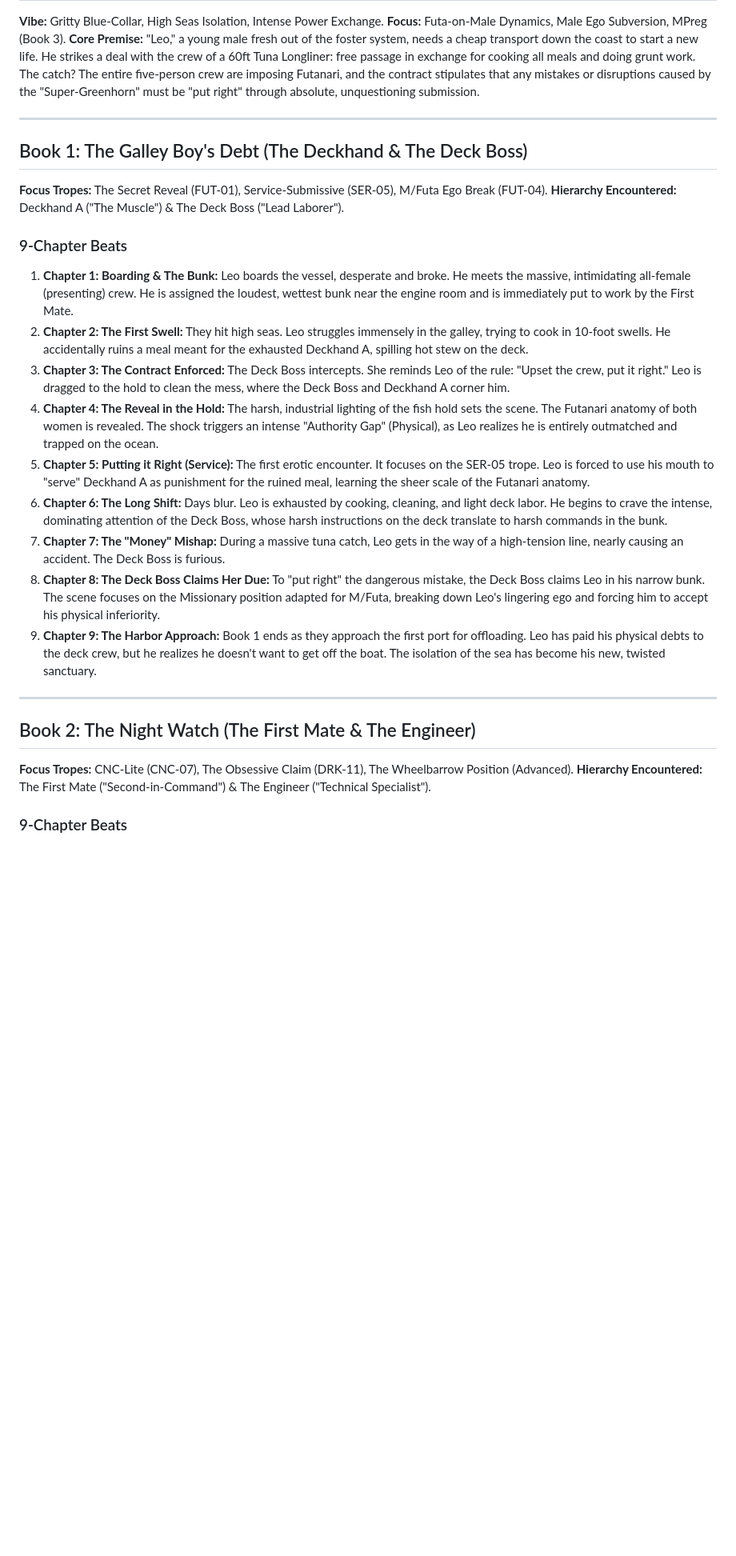
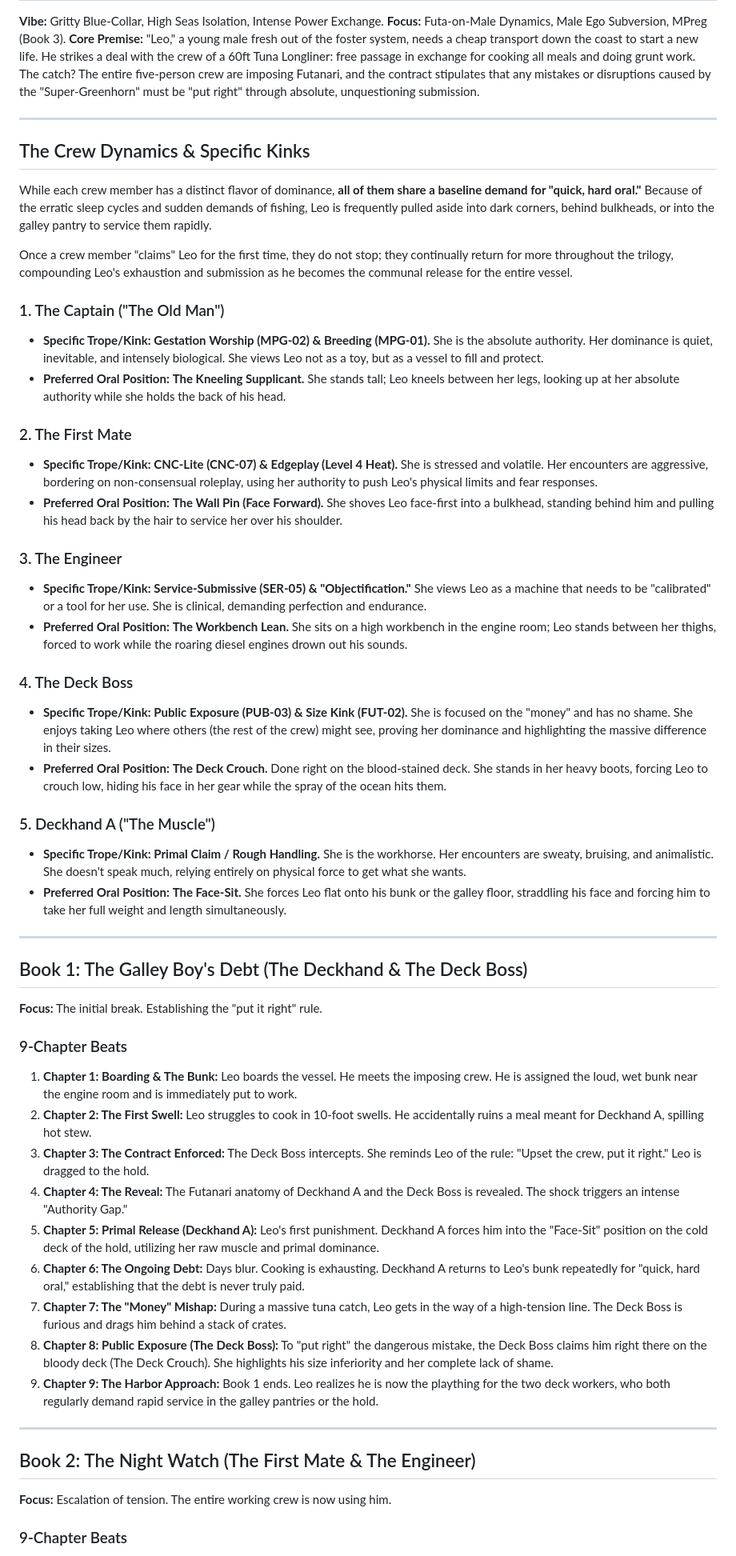
Before and after one commit to commsnake/futanari-fictio, a Markdown page: longliner_story_arc.md, the part around one of its changes. Shown at 80% size. GitHub-like rendering; blank space fills up the shorter version.

```diff
--- a/longliner_story_arc.md
+++ b/longliner_story_arc.md
@@ -6,27 +6,53 @@
 
 ---
 
+## The Crew Dynamics & Specific Kinks
+
+While each crew member has a distinct flavor of dominance, **all of them share a baseline demand for "quick, hard oral."** Because of the erratic sleep cycles and sudden demands of fishing, Leo is frequently pulled aside into dark corners, behind bulkheads, or into the galley pantry to service them rapidly.
+
+Once a crew member "claims" Leo for the first time, they do not stop; they continually return for more throughout the trilogy, compounding Leo's exhaustion and submission as he becomes the communal release for the entire vessel.
+
+### 1. The Captain ("The Old Man")
+* **Specific Trope/Kink:** **Gestation Worship (MPG-02) & Breeding (MPG-01).** She is the absolute authority. Her dominance is quiet, inevitable, and intensely biological. She views Leo not as a toy, but as a vessel to fill and protect.
+* **Preferred Oral Position:** **The Kneeling Supplicant.** She stands tall; Leo kneels between her legs, looking up at her absolute authority while she holds the back of his head.
+
+### 2. The First Mate
+* **Specific Trope/Kink:** **CNC-Lite (CNC-07) & Edgeplay (Level 4 Heat).** She is stressed and volatile. Her encounters are aggressive, bordering on non-consensual roleplay, using her authority to push Leo's physical limits and fear responses.
+* **Preferred Oral Position:** **The Wall Pin (Face Forward).** She shoves Leo face-first into a bulkhead, standing behind him and pulling his head back by the hair to service her over his shoulder.
+
+### 3. The Engineer
+* **Specific Trope/Kink:** **Service-Submissive (SER-05) & "Objectification."** She views Leo as a machine that needs to be "calibrated" or a tool for her use. She is clinical, demanding perfection and endurance.
+* **Preferred Oral Position:** **The Workbench Lean.** She sits on a high workbench in the engine room; Leo stands between her thighs, forced to work while the roaring diesel engines drown out his sounds.
+
+### 4. The Deck Boss
+* **Specific Trope/Kink:** **Public Exposure (PUB-03) & Size Kink (FUT-02).** She is focused on the "money" and has no shame. She enjoys taking Leo where others (the rest of the crew) might see, proving her dominance and highlighting the massive difference in their sizes.
+* **Preferred Oral Position:** **The Deck Crouch.** Done right on the blood-stained deck. She stands in her heavy boots, forcing Leo to crouch low, hiding his face in her gear while the spray of the ocean hits them.
+
+### 5. Deckhand A ("The Muscle")
+* **Specific Trope/Kink:** **Primal Claim / Rough Handling.** She is the workhorse. Her encounters are sweaty, bruising, and animalistic. She doesn't speak much, relying entirely on physical force to get what she wants.
+* **Preferred Oral Position:** **The Face-Sit.** She forces Leo flat onto his bunk or the galley floor, straddling his face and forcing him to take her full weight and length simultaneously.
+
+---
+
 ## Book 1: The Galley Boy's Debt (The Deckhand & The Deck Boss)
 
-**Focus Tropes:** The Secret Reveal (FUT-01), Service-Submissive (SER-05), M/Futa Ego Break (FUT-04).
-**Hierarchy Encountered:** Deckhand A ("The Muscle") & The Deck Boss ("Lead Laborer").
+**Focus:** The initial break. Establishing the "put it right" rule.
 
 ### 9-Chapter Beats
-1. **Chapter 1: Boarding & The Bunk:** Leo boards the vessel, desperate and broke. He meets the massive, intimidating all-female (presenting) crew. He is assigned the loudest, wettest bunk near the engine room and is immediately put to work by the First Mate.
-2. **Chapter 2: The First Swell:** They hit high seas. Leo struggles immensely in the galley, trying to cook in 10-foot swells. He accidentally ruins a meal meant for the exhausted Deckhand A, spilling hot stew on the deck.
-3. **Chapter 3: The Contract Enforced:** The Deck Boss intercepts. She reminds Leo of the rule: "Upset the crew, put it right." Leo is dragged to the hold to clean the mess, where the Deck Boss and Deckhand A corner him.
-4. **Chapter 4: The Reveal in the Hold:** The harsh, industrial lighting of the fish hold sets the scene. The Futanari anatomy of both women is revealed. The shock triggers an intense "Authority Gap" (Physical), as Leo realizes he is entirely outmatched and trapped on the ocean.
-5. **Chapter 5: Putting it Right (Service):** The first erotic encounter. It focuses on the SER-05 trope. Leo is forced to use his mouth to "serve" Deckhand A as punishment for the ruined meal, learning the sheer scale of the Futanari anatomy.
-6. **Chapter 6: The Long Shift:** Days blur. Leo is exhausted by cooking, cleaning, and light deck labor. He begins to crave the intense, dominating attention of the Deck Boss, whose harsh instructions on the deck translate to harsh commands in the bunk.
-7. **Chapter 7: The "Money" Mishap:** During a massive tuna catch, Leo gets in the way of a high-tension line, nearly causing an accident. The Deck Boss is furious.
-8. **Chapter 8: The Deck Boss Claims Her Due:** To "put right" the dangerous mistake, the Deck Boss claims Leo in his narrow bunk. The scene focuses on the Missionary position adapted for M/Futa, breaking down Leo's lingering ego and forcing him to accept his physical inferiority.
-9. **Chapter 9: The Harbor Approach:** Book 1 ends as they approach the first port for offloading. Leo has paid his physical debts to the deck crew, but he realizes he doesn't want to get off the boat. The isolation of the sea has become his new, twisted sanctuary.
+1. **Chapter 1: Boarding & The Bunk:** Leo boards the vessel. He meets the imposing crew. He is assigned the loud, wet bunk near the engine room and is immediately put to work.
+2. **Chapter 2: The First Swell:** Leo struggles to cook in 10-foot swells. He accidentally ruins a meal meant for Deckhand A, spilling hot stew.
+3. **Chapter 3: The Contract Enforced:** The Deck Boss intercepts. She reminds Leo of the rule: "Upset the crew, put it right." Leo is dragged to the hold.
+4. **Chapter 4: The Reveal:** The Futanari anatomy of Deckhand A and the Deck Boss is revealed. The shock triggers an intense "Authority Gap."
+5. **Chapter 5: Primal Release (Deckhand A):** Leo's first punishment. Deckhand A forces him into the "Face-Sit" position on the cold deck of the hold, utilizing her raw muscle and primal dominance.
+6. **Chapter 6: The Ongoing Debt:** Days blur. Cooking is exhausting. Deckhand A returns to Leo's bunk repeatedly for "quick, hard oral," establishing that the debt is never truly paid.
+7. **Chapter 7: The "Money" Mishap:** During a massive tuna catch, Leo gets in the way of a high-tension line. The Deck Boss is furious and drags him behind a stack of crates.
+8. **Chapter 8: Public Exposure (The Deck Boss):** To "put right" the dangerous mistake, the Deck Boss claims him right there on the bloody deck (The Deck Crouch). She highlights his size inferiority and her complete lack of shame.
+9. **Chapter 9: The Harbor Approach:** Book 1 ends. Leo realizes he is now the plaything for the two deck workers, who both regularly demand rapid service in the galley pantries or the hold.
 
 ---
 
 ## Book 2: The Night Watch (The First Mate & The Engineer)
 
-**Focus Tropes:** CNC-Lite (CNC-07), The Obsessive Claim (DRK-11), The Wheelbarrow Position (Advanced).
-**Hierarchy Encountered:** The First Mate ("Second-in-Command") & The Engineer ("Technical Specialist").
+**Focus:** Escalation of tension. The entire working crew is now using him.
 
 ### 9-Chapter Beats
```
Also changed, not shown: other parts of longliner_story_arc.md (+19 -20 lines).
